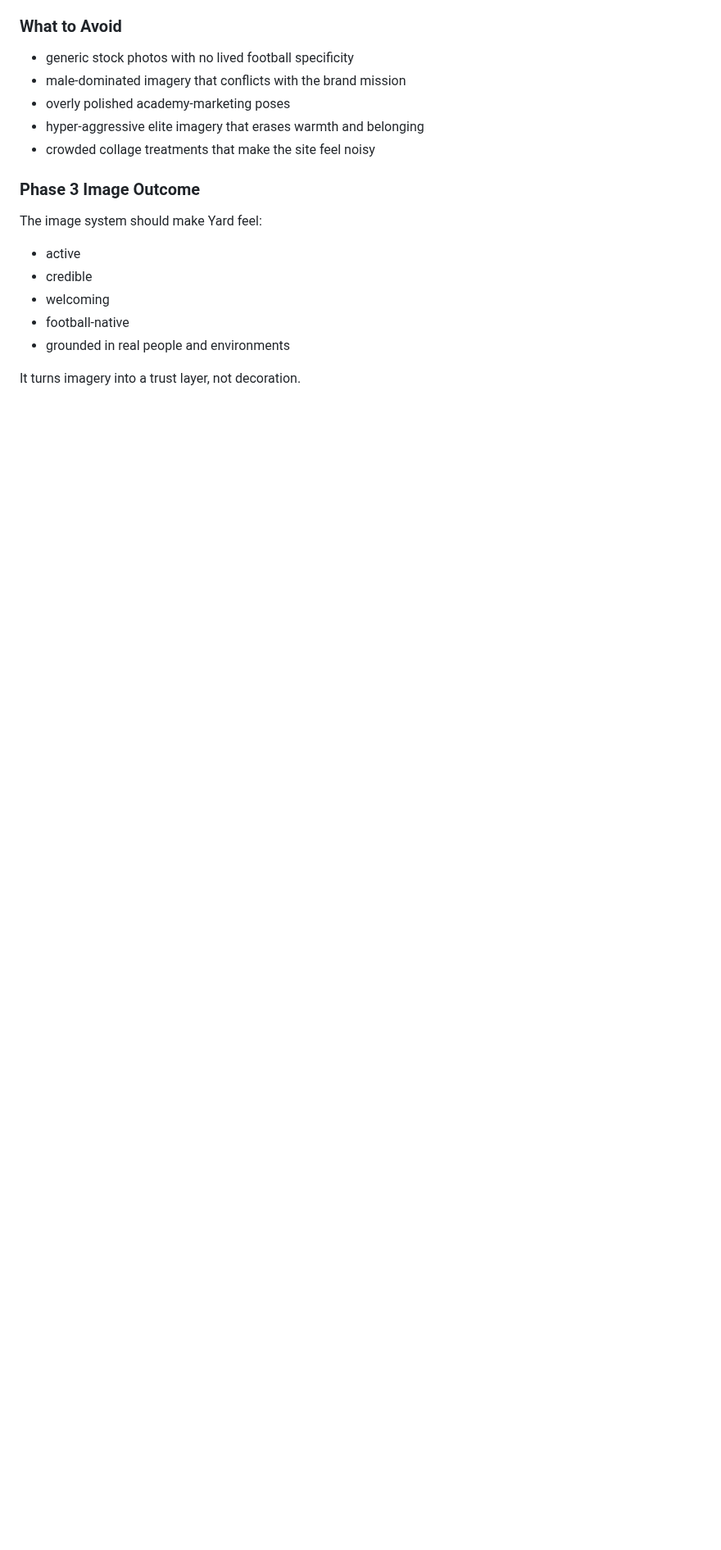
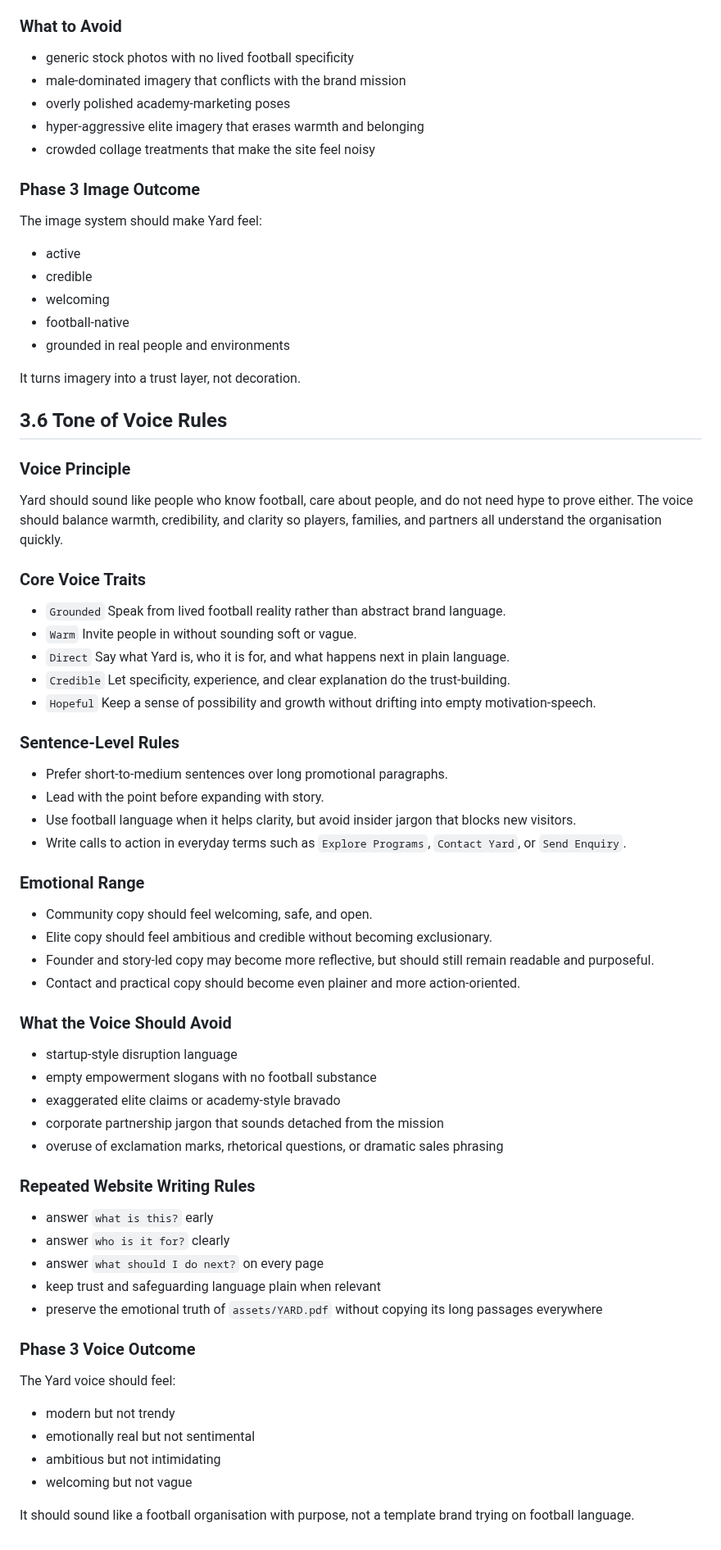
Before and after one commit to Davemem/yard-football-creative, a Markdown page: PHASE_3_BRAND_SYSTEM.md, the part around the change. Shown at 82% size. Rendered like a GitHub page; blank space fills up the shorter version.

Commit message:
docs: complete phase 3.6 tone of voice rules

```diff
--- a/PHASE_3_BRAND_SYSTEM.md
+++ b/PHASE_3_BRAND_SYSTEM.md
@@ -361,3 +361,63 @@ The image system should make Yard feel:
 - grounded in real people and environments
 
 It turns imagery into a trust layer, not decoration.
+
+## 3.6 Tone of Voice Rules
+
+### Voice Principle
+
+Yard should sound like people who know football, care about people, and do not need hype to prove either.
+The voice should balance warmth, credibility, and clarity so players, families, and partners all understand the organisation quickly.
+
+### Core Voice Traits
+
+- `Grounded`
+  Speak from lived football reality rather than abstract brand language.
+- `Warm`
+  Invite people in without sounding soft or vague.
+- `Direct`
+  Say what Yard is, who it is for, and what happens next in plain language.
+- `Credible`
+  Let specificity, experience, and clear explanation do the trust-building.
+- `Hopeful`
+  Keep a sense of possibility and growth without drifting into empty motivation-speech.
+
+### Sentence-Level Rules
+
+- Prefer short-to-medium sentences over long promotional paragraphs.
+- Lead with the point before expanding with story.
+- Use football language when it helps clarity, but avoid insider jargon that blocks new visitors.
+- Write calls to action in everyday terms such as `Explore Programs`, `Contact Yard`, or `Send Enquiry`.
+
+### Emotional Range
+
+- Community copy should feel welcoming, safe, and open.
+- Elite copy should feel ambitious and credible without becoming exclusionary.
+- Founder and story-led copy may become more reflective, but should still remain readable and purposeful.
+- Contact and practical copy should become even plainer and more action-oriented.
+
+### What the Voice Should Avoid
+
+- startup-style disruption language
+- empty empowerment slogans with no football substance
+- exaggerated elite claims or academy-style bravado
+- corporate partnership jargon that sounds detached from the mission
+- overuse of exclamation marks, rhetorical questions, or dramatic sales phrasing
+
+### Repeated Website Writing Rules
+
+- answer `what is this?` early
+- answer `who is it for?` clearly
+- answer `what should I do next?` on every page
+- keep trust and safeguarding language plain when relevant
+- preserve the emotional truth of `assets/YARD.pdf` without copying its long passages everywhere
+
+### Phase 3 Voice Outcome
+
+The Yard voice should feel:
+- modern but not trendy
+- emotionally real but not sentimental
+- ambitious but not intimidating
+- welcoming but not vague
+
+It should sound like a football organisation with purpose, not a template brand trying on football language.
```
Also changed, not shown: ROADMAP.md (+2 -1 lines).
